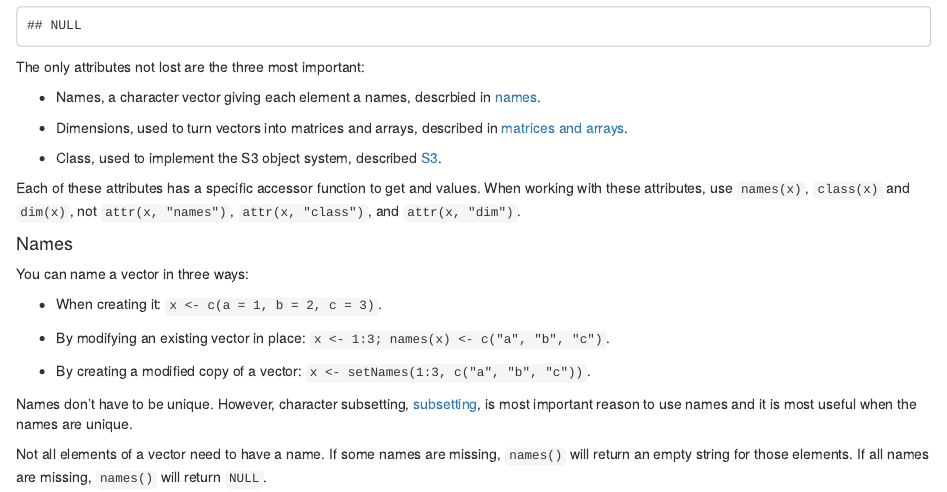
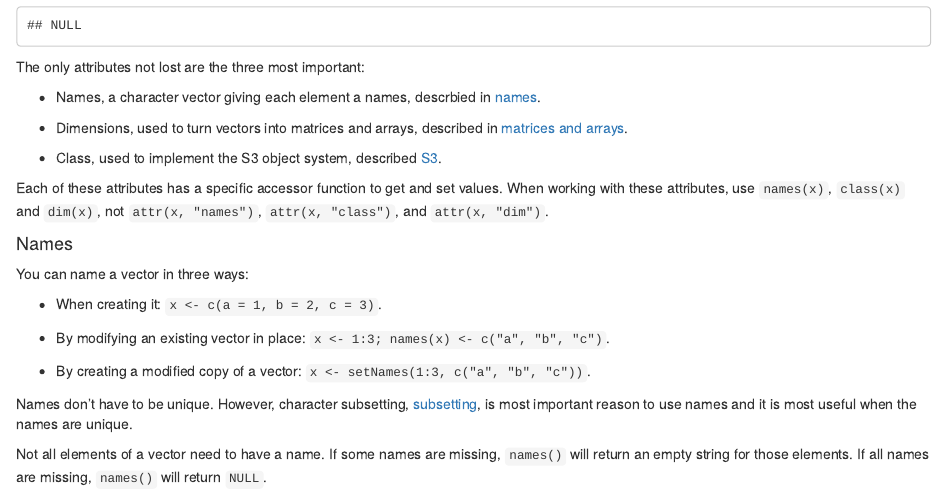
Before and after one commit to hadley/adv-r, an R Markdown document (Data-structures.rmd): the page in a window 1100 px wide, from 5880 px down. Rendered offline with R 4.5, knitr and Pandoc, with nearby package versions; drawn as R Markdown's standard HTML page in place of the format the file asks for.

Commit message:
Update Data-structures.rmd
Added a missing word

```diff
--- a/Data-structures.rmd
+++ b/Data-structures.rmd
@@ -235,7 +235,7 @@ The only attributes not lost are the three most important:
 
 * Class, used to implement the S3 object system, described [S3](#s3).
 
-Each of these attributes has a specific accessor function to get and values. When working with these attributes, use `names(x)`, `class(x)` and `dim(x)`, not `attr(x, "names")`, `attr(x, "class")`, and `attr(x, "dim")`.
+Each of these attributes has a specific accessor function to get and set values. When working with these attributes, use `names(x)`, `class(x)` and `dim(x)`, not `attr(x, "names")`, `attr(x, "class")`, and `attr(x, "dim")`.
 
 #### Names {#vector-names}
 
```
